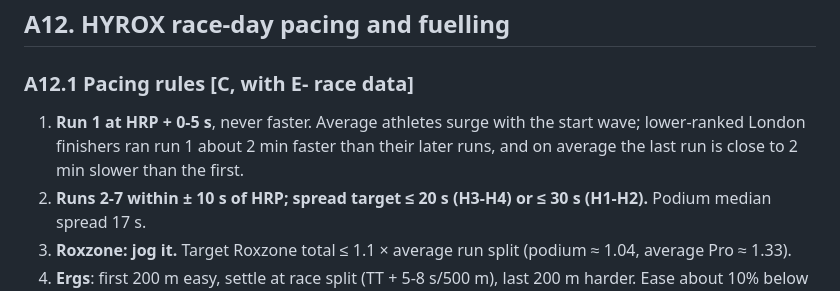
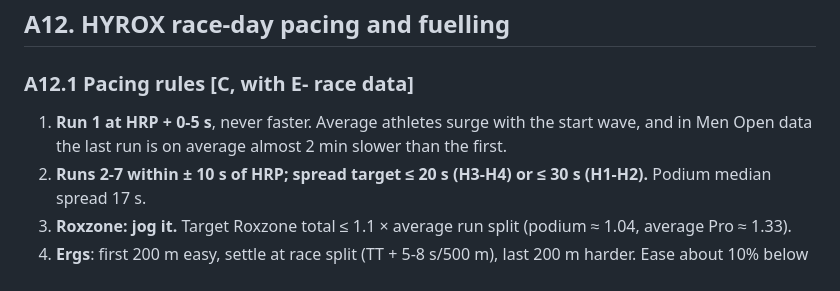
Before and after one commit to AJXAND/aj-training, a Markdown page: research/hyrox_tri_knowledge.md, the part around the change. GitHub-like rendering.

Commit message:
Research updates
Co-Authored-By: Claude Opus 5.5 <noreply@anthropic.com>
Claude-Session: https://claude.ai/code/session_01TuG9dqCAQzkDJxrRq7xuQo

```diff
--- a/research/hyrox_tri_knowledge.md
+++ b/research/hyrox_tri_knowledge.md
@@ -301,7 +301,7 @@ Sources A11: https://roxfit.app/blog/how-to-train-for-hyrox · https://www.pureg
 ## A12. HYROX race-day pacing and fuelling
 
 ### A12.1 Pacing rules [C, with E- race data]
-1. **Run 1 at HRP + 0-5 s**, never faster. Average athletes surge with the start wave; lower-ranked London finishers ran run 1 about 2 min faster than their later runs, and on average the last run is close to 2 min slower than the first.
+1. **Run 1 at HRP + 0-5 s**, never faster. Average athletes surge with the start wave, and in Men Open data the last run is on average almost 2 min slower than the first.
 2. **Runs 2-7 within ± 10 s of HRP; spread target ≤ 20 s (H3-H4) or ≤ 30 s (H1-H2).** Podium median spread 17 s.
 3. **Roxzone: jog it.** Target Roxzone total ≤ 1.1 × average run split (podium ≈ 1.04, average Pro ≈ 1.33).
 4. **Ergs**: first 200 m easy, settle at race split (TT + 5-8 s/500 m), last 200 m harder. Ease about 10% below "possible" to protect the run.
```
